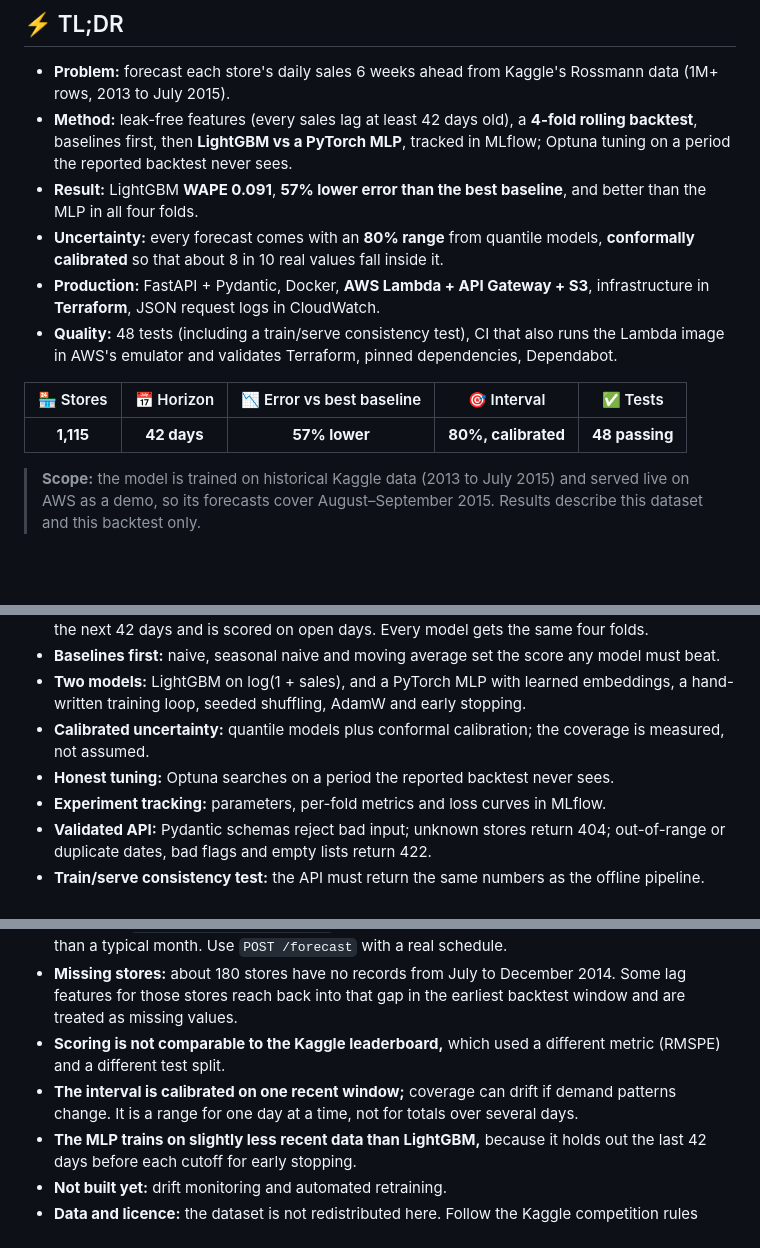
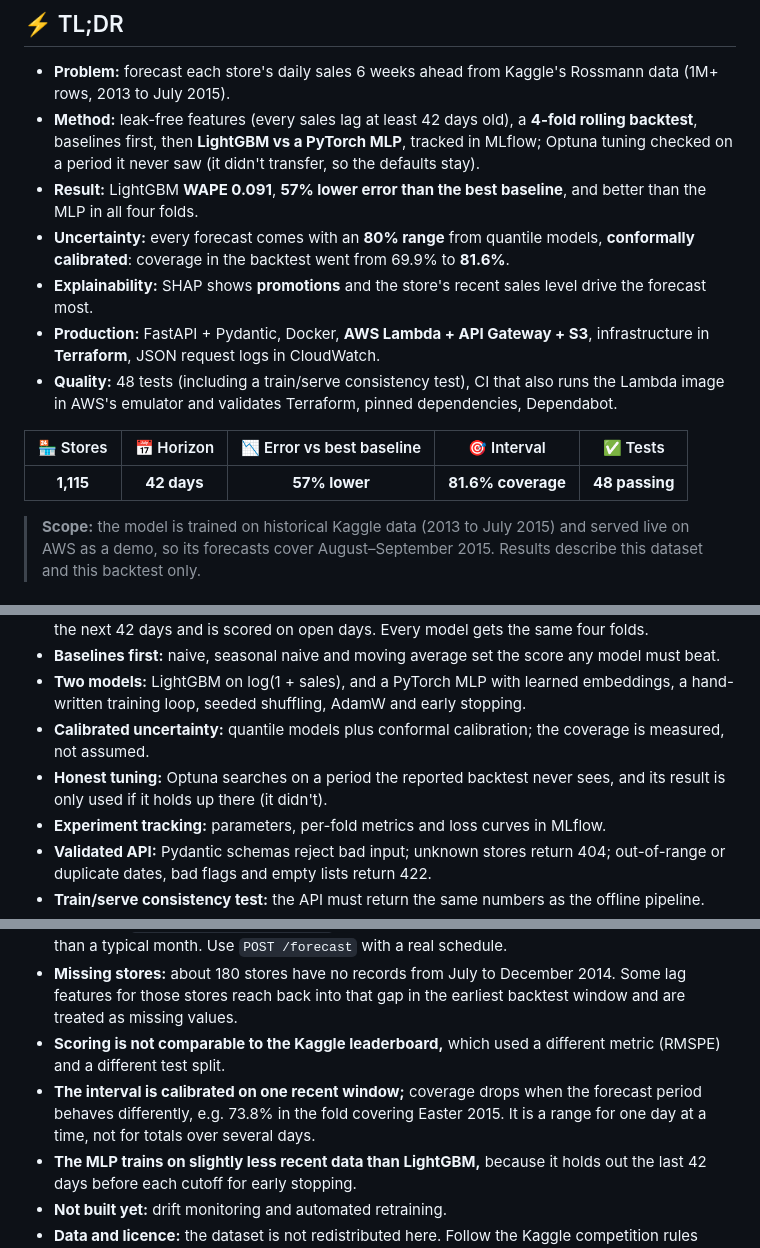
Before and after one commit to ameerykb/Retail-demand-forecasting, a Markdown page: README.md, 3 parts joined by grey strips. GitHub-like rendering; blank space fills up the shorter version.

```diff
--- a/README.md
+++ b/README.md
@@ -31,15 +31,16 @@ Forecasts daily sales for **1,115 Rossmann drugstores, up to 42 days ahead**, wi
 ## ⚡ TL;DR
 
 - **Problem:** forecast each store's daily sales 6 weeks ahead from Kaggle's Rossmann data (1M+ rows, 2013 to July 2015).
-- **Method:** leak-free features (every sales lag at least 42 days old), a **4-fold rolling backtest**, baselines first, then **LightGBM vs a PyTorch MLP**, tracked in MLflow; Optuna tuning on a period the reported backtest never sees.
+- **Method:** leak-free features (every sales lag at least 42 days old), a **4-fold rolling backtest**, baselines first, then **LightGBM vs a PyTorch MLP**, tracked in MLflow; Optuna tuning checked on a period it never saw (it didn't transfer, so the defaults stay).
 - **Result:** LightGBM **WAPE 0.091**, **57% lower error than the best baseline**, and better than the MLP in all four folds.
-- **Uncertainty:** every forecast comes with an **80% range** from quantile models, **conformally calibrated** so that about 8 in 10 real values fall inside it.
+- **Uncertainty:** every forecast comes with an **80% range** from quantile models, **conformally calibrated**: coverage in the backtest went from 69.9% to **81.6%**.
+- **Explainability:** SHAP shows **promotions** and the store's recent sales level drive the forecast most.
 - **Production:** FastAPI + Pydantic, Docker, **AWS Lambda + API Gateway + S3**, infrastructure in **Terraform**, JSON request logs in CloudWatch.
 - **Quality:** 48 tests (including a train/serve consistency test), CI that also runs the Lambda image in AWS's emulator and validates Terraform, pinned dependencies, Dependabot.
 
 | 🏪 Stores | 📅 Horizon | 📉 Error vs best baseline | 🎯 Interval | ✅ Tests |
 |:---:|:---:|:---:|:---:|:---:|
-| **1,115** | **42 days** | **57% lower** | **80%, calibrated** | **48 passing** |
+| **1,115** | **42 days** | **57% lower** | **81.6% coverage** | **48 passing** |
 
 > **Scope:** the model is trained on historical Kaggle data (2013 to July 2015) and served live on AWS as a demo, so its forecasts cover August–September 2015. Results describe this dataset and this backtest only.
 
@@ -177,7 +204,7 @@ flowchart LR
 - **Baselines first:** naive, seasonal naive and moving average set the score any model must beat.
 - **Two models:** LightGBM on log(1 + sales), and a PyTorch MLP with learned embeddings, a hand-written training loop, seeded shuffling, AdamW and early stopping.
 - **Calibrated uncertainty:** quantile models plus conformal calibration; the coverage is measured, not assumed.
-- **Honest tuning:** Optuna searches on a period the reported backtest never sees.
+- **Honest tuning:** Optuna searches on a period the reported backtest never sees, and its result is only used if it holds up there (it didn't).
 - **Experiment tracking:** parameters, per-fold metrics and loss curves in MLflow.
 - **Validated API:** Pydantic schemas reject bad input; unknown stores return 404; out-of-range or duplicate dates, bad flags and empty lists return 422.
 - **Train/serve consistency test:** the API must return the same numbers as the offline pipeline.
@@ -317,7 +344,7 @@ CI (`.github/workflows/ci.yml`) runs on every push: lint, tests, the training sc
 - **The quick `/forecast/{store}/default` endpoint assumes no promotions,** so it forecasts lower than a typical month. Use `POST /forecast` with a real schedule.
 - **Missing stores:** about 180 stores have no records from July to December 2014. Some lag features for those stores reach back into that gap in the earliest backtest window and are treated as missing values.
 - **Scoring is not comparable to the Kaggle leaderboard,** which used a different metric (RMSPE) and a different test split.
-- **The interval is calibrated on one recent window;** coverage can drift if demand patterns change. It is a range for one day at a time, not for totals over several days.
+- **The interval is calibrated on one recent window;** coverage drops when the forecast period behaves differently, e.g. 73.8% in the fold covering Easter 2015. It is a range for one day at a time, not for totals over several days.
 - **The MLP trains on slightly less recent data than LightGBM,** because it holds out the last 42 days before each cutoff for early stopping.
 - **Not built yet:** drift monitoring and automated retraining.
 - **Data and licence:** the dataset is not redistributed here. Follow the Kaggle competition rules when using it. Code is under the [MIT License](LICENSE).
```
Also changed, not shown: other parts of README.md (+30 -4 lines), reports/figures/shap_importance.png, 1 other file.
